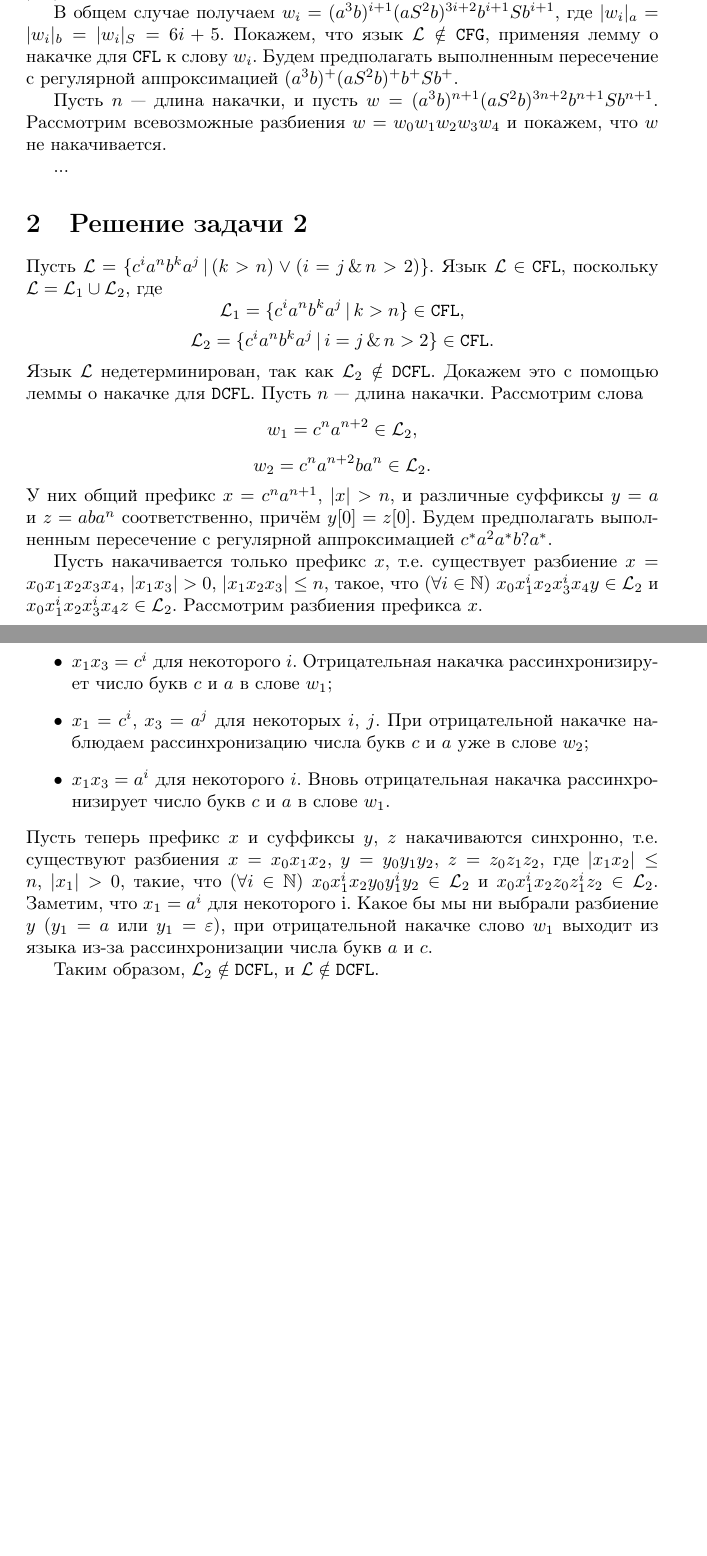
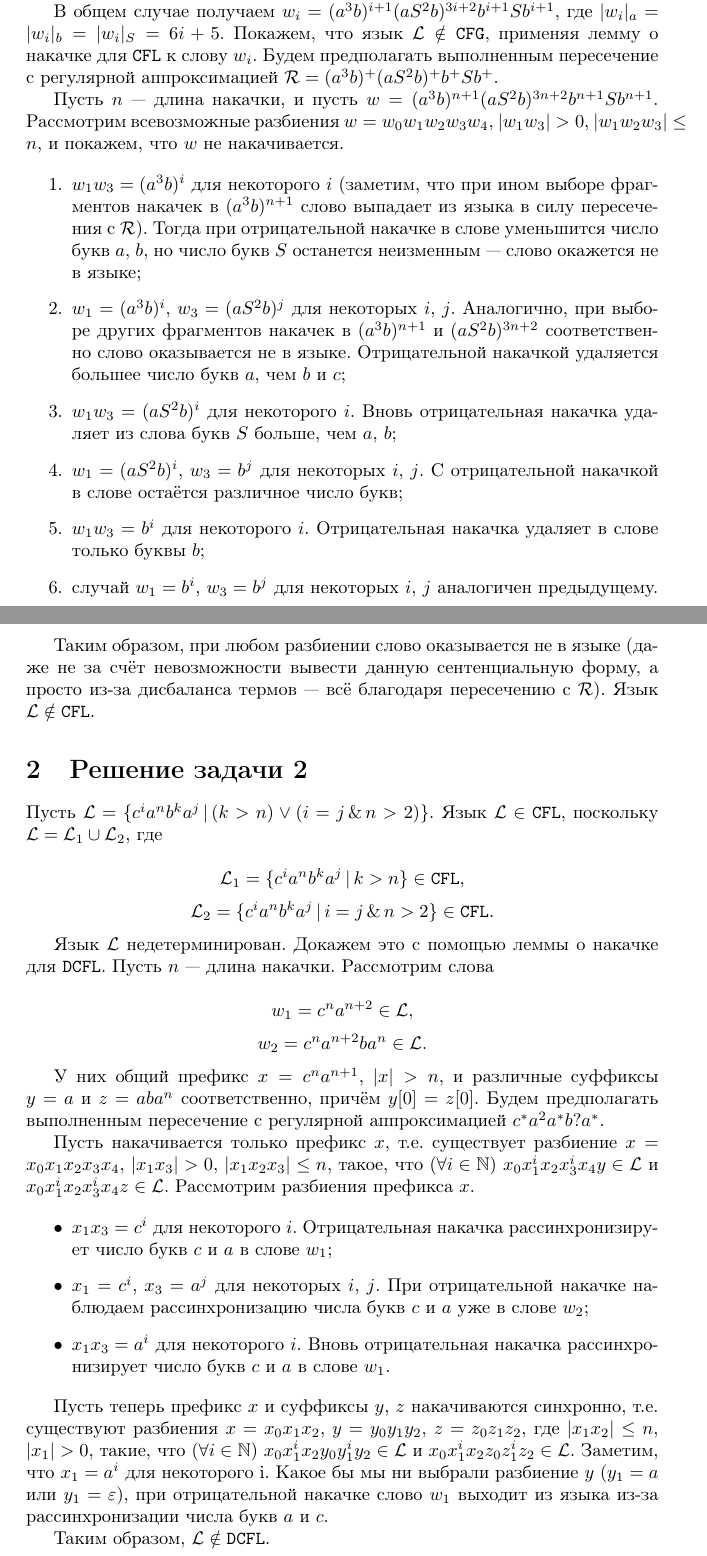
Before and after one commit to affeeal/iu9-tfl, a LaTeX problem sheet (hw2/hw2.tex): two parts of pages 1 and 2 of 2, joined at a grey line, cut so that both start at the same text, the shorter picture padded with empty space. Compiled offline with pdfLaTeX.

Commit message:
finish task 1

```diff
--- a/hw2/hw2.tex
+++ b/hw2/hw2.tex
@@ -2,6 +2,7 @@
 
 \usepackage{amsfonts}
 \usepackage[english,russian]{babel}
+\usepackage{csquotes}
 \usepackage{enumerate}
 \usepackage{mathtools}
 
@@ -30,39 +31,72 @@ $|w_1|_a = |w_1|_b = |w_1|_S = 11$, причём $w_1$ --- наименьшее
 к $w_1$ порождает $w_2 = (a^3 b)^3 (a S^2 b)^8 b^3 S b^3 \in \mathcal{L}$,
-$|w_2|_a = |w_2|_b = |w_2|_S = 17$, и $w_2$ --- наименьшее слово языка,
-получаемое из $w_1$.
+$|w_2|_a = |w_2|_b = |w_2|_S = 17$, и $w_2$ --- \textquote{наименьшее} слово
+языка, получаемое из $w_1$.
 
 В общем случае получаем $w_i = (a^3 b)^{i+1} (a S^2 b)^{3i+2} b^{i+1} S b^{i+1}$,
 где $|w_i|_a = |w_i|_b = |w_i|_S = 6i + 5$. Покажем, что язык
 $\mathcal{L} \notin \mathtt{CFG}$, применяя лемму о накачке для $\mathtt{CFL}$
 к слову $w_i$. Будем предполагать выполненным пересечение с регулярной
-аппроксимацией $(a^3 b)^+ (a S^2 b)^+ b^+ S b^+$.
+аппроксимацией $\mathcal{R} = (a^3 b)^+ (a S^2 b)^+ b^+ S b^+$.
 
 Пусть $n$ --- длина накачки, и пусть
 $w = (a^3 b)^{n+1} (a S^2 b)^{3n+2} b^{n+1} S b^{n+1}$. Рассмотрим всевозможные
-разбиения $w = w_0 w_1 w_2 w_3 w_4$ и покажем, что $w$ не накачивается.
+разбиения $w = w_0 w_1 w_2 w_3 w_4$, $|w_1 w_3| > 0$, $|w_1 w_2 w_3| \le n$, и
+покажем, что $w$ не накачивается.
 
-...
+\begin{enumerate}
+  \item $w_1 w_3 = (a^3 b)^i$ для некоторого $i$ (заметим, что при ином
+    выборе фрагментов накачек в $(a^3 b)^{n+1}$ слово выпадает из языка в силу
+    пересечения с $\mathcal{R}$). Тогда при отрицательной накачке в слове
+    уменьшится число букв $a$, $b$, но число букв $S$ останется неизменным ---
+    слово окажется не в языке;
+
+  \item $w_1 = (a^3 b)^i$, $w_3 = (a S^2 b)^j$ для некоторых $i$, $j$.
+    Аналогично, при выборе других фрагментов накачек в $(a^3 b)^{n+1}$ и
+    $(a S^2 b)^{3n+2}$ соответственно слово оказывается не в языке.
+    Отрицательной накачкой удаляется большее число букв $a$, чем $b$ и $c$;
+
+  \item $w_1 w_3 = (a S^2 b)^{i}$ для некоторого $i$. Вновь отрицательная
+    накачка удаляет из слова букв $S$ больше, чем $a$, $b$;
+
+  \item $w_1 = (a S^2 b)^{i}$, $w_3 = b^j$ для некоторых $i$, $j$. С
+    отрицательной накачкой в слове остаётся различное число букв;
+
+  \item $w_1 w_3 = b^i$ для некоторого $i$. Отрицательная накачка удаляет в
+    слове только буквы $b$;
+
+  \item случай $w_1 = b^i$, $w_3 = b^j$ для некоторых $i$, $j$ аналогичен
+    предыдущему.
+\end{enumerate}
+
+Таким образом, при любом разбиении слово оказывается не в языке (даже не за
+счёт невозможности вывести данную сентенциальную форму, а просто из-за
+дисбаланса термов --- всё благодаря пересечению с $\mathcal{R}$). Язык
+$\mathcal{L} \notin \mathtt{CFL}$.
 
 \section{Решение задачи 2}
 
 Пусть $\mathcal{L} = \{c^i a^n b^k a^j \, | \, (k > n) \lor (i = j \, \& \,
 n > 2)\}$. Язык $\mathcal{L} \in \mathtt{CFL}$, поскольку $\mathcal{L} =
 \mathcal{L}_1 \cup \mathcal{L}_2$, где
+
 \[\mathcal{L}_1 = \{c^i a^n b^k a^j \, | \, k > n\} \in \mathtt{CFL},\]
 \[\mathcal{L}_2 = \{c^i a^n b^k a^j \, | \, i = j \, \& \, n > 2 \} \in \mathtt{CFL}.\]
-Язык $\mathcal{L}$ недетерминирован, так как $\mathcal{L}_2 \notin \mathtt{DCFL}$.
-Докажем это с помощью леммы о накачке для $\mathtt{DCFL}$. Пусть $n$ --- длина
-накачки. Рассмотрим слова
-\[w_1 = c^n a^{n+2} \in \mathcal{L}_2,\]
-\[w_2 = c^n a^{n+2} b a^n \in \mathcal{L}_2.\]
+
+Язык $\mathcal{L}$ недетерминирован. Докажем это с помощью леммы о накачке
+для $\mathtt{DCFL}$. Пусть $n$ --- длина накачки. Рассмотрим слова
+
+\[w_1 = c^n a^{n+2} \in \mathcal{L},\]
+\[w_2 = c^n a^{n+2} b a^n \in \mathcal{L}.\]
+
 У них общий префикс $x = c^n a^{n+1}$, $|x| > n$, и различные суффиксы
 $y = a$ и $z = a b a^n$ соответственно, причём $y[0] = z[0]$. Будем предполагать
 выполненным пересечение с регулярной аппроксимацией $c^* a^2 a^* b? a^*$.
 
 Пусть накачивается только префикс $x$, т.е. существует разбиение $x = x_0 x_1 x_2 x_3
 x_4$, $|x_1 x_3| > 0$, $|x_1 x_2 x_3| \le n$, такое, что $(\forall i \in
-\mathbb{N})$ $x_0 x_1^i x_2 x_3^i x_4 y \in \mathcal{L}_2$ и $x_0 x_1^i x_2
-x_3^i x_4 z \in \mathcal{L}_2$. Рассмотрим разбиения префикса $x$.
+\mathbb{N})$ $x_0 x_1^i x_2 x_3^i x_4 y \in \mathcal{L}$ и $x_0 x_1^i x_2
+x_3^i x_4 z \in \mathcal{L}$. Рассмотрим разбиения префикса $x$.
+
 \begin{itemize}
   \item $x_1 x_3 = c^i$ для некоторого $i$. Отрицательная накачка
     рассинхронизирует число букв $c$ и $a$ в слове $w_1$;
@@ -71,16 +105,16 @@ x_3^i x_4 z \in \mathcal{L}_2$. Рассмотрим разбиения преф
   \item $x_1 x_3 = a^i$ для некоторого $i$. Вновь отрицательная накачка
     рассинхронизирует число букв $c$ и $a$ в слове $w_1$.
 \end{itemize}
+
 Пусть теперь префикс $x$ и суффиксы $y$, $z$ накачиваются синхронно, т.е.
 существуют разбиения $x = x_0 x_1 x_2$, $y = y_0 y_1 y_2$, $z = z_0 z_1 z_2$,
 где $|x_1 x_2| \le n$, $|x_1| > 0$, такие, что $(\forall i \in \mathbb{N})$
-$x_0 x_1^i x_2 y_0 y_1^i y_2 \in \mathcal{L}_2$ и $x_0 x_1^i x_2 z_0 z_1^i z_2
-\in \mathcal{L}_2$. Заметим, что $x_1 = a^i$ для некоторого i. Какое бы мы ни
+$x_0 x_1^i x_2 y_0 y_1^i y_2 \in \mathcal{L}$ и $x_0 x_1^i x_2 z_0 z_1^i z_2
+\in \mathcal{L}$. Заметим, что $x_1 = a^i$ для некоторого i. Какое бы мы ни
 выбрали разбиение $y$ ($y_1 = a$ или $y_1 = \varepsilon$), при отрицательной
 накачке слово $w_1$ выходит из языка из-за рассинхронизации числа букв $a$ и
 $c$.
 
-Таким образом, $\mathcal{L}_2 \notin \mathtt{DCFL}$, и $\mathcal{L} \notin
-\mathtt{DCFL}$.
+Таким образом, $\mathcal{L} \notin \mathtt{DCFL}$.
 
 \end{document}
```
Also changed, not shown: hw2/hw2.pdf, hw2/hw2.tex (12 more changed lines).
